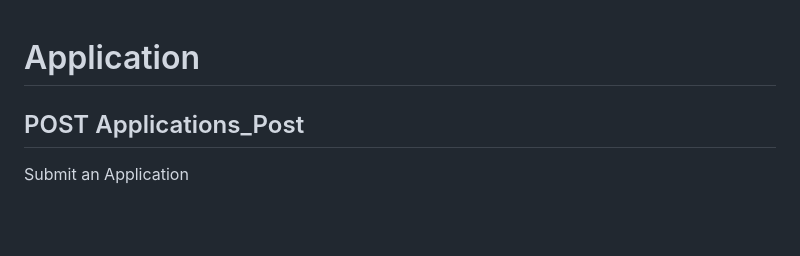
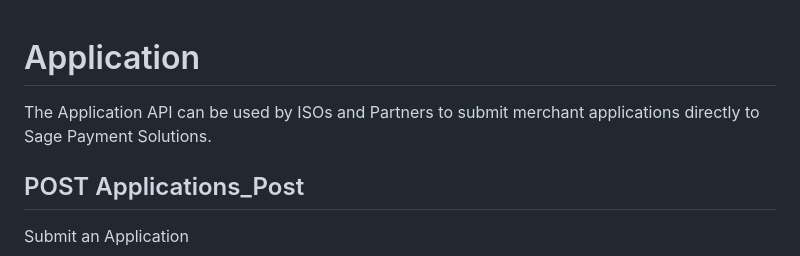
Before and after one commit to kcskw/PayaGateway, a Markdown page: PayaCore/Direct-API/Application.md, the part around the change. Drawn GitHub-style; blank space fills up the shorter version.

```diff
--- a/PayaCore/Direct-API/Application.md
+++ b/PayaCore/Direct-API/Application.md
@@ -1,4 +1,6 @@
 # Application
+
+The Application API can be used by ISOs and Partners to submit merchant applications directly to Sage Payment Solutions.
 
 ## POST Applications_Post
 
```
